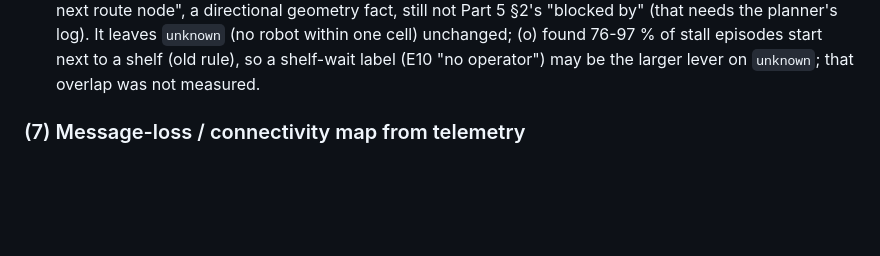
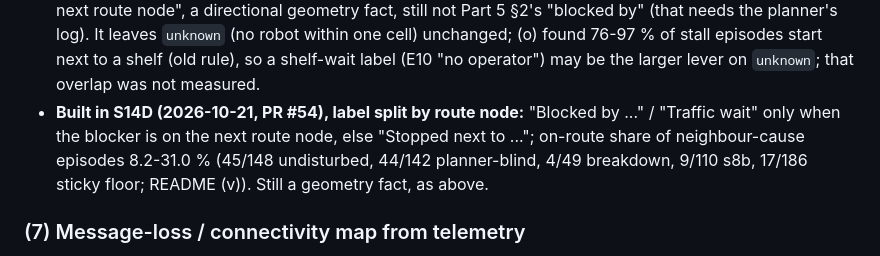
Before and after one commit to Michiel-DK/warehouse-rl, a Markdown page: docs/LITERATURE.md, the part around the change. Rendered like a GitHub page; blank space fills up the shorter version.

Commit message:
docs: LITERATURE Part 6 row 6 built in S14D, on-route shares from README (v); SCOPE wording
Co-Authored-By: Claude Opus 5.5 <noreply@anthropic.com>

```diff
--- a/docs/LITERATURE.md
+++ b/docs/LITERATURE.md
@@ -1212,6 +1212,10 @@ Our numbers are the headline rule of README (s) unless a row says otherwise; non
   Part 5 §2's "blocked by" (that needs the planner's log). It leaves `unknown` (no robot within one cell) unchanged;
   (o) found 76-97 % of stall episodes start next to a shelf (old rule), so a shelf-wait label (E10 "no operator") may
   be the larger lever on `unknown`; that overlap was not measured.
+- **Built in S14D (2026-10-21, PR #54), label split by route node:** "Blocked by ..." / "Traffic wait" only when the
+  blocker is on the next route node, else "Stopped next to ..."; on-route share of neighbour-cause episodes 8.2-31.0 %
+  (45/148 undisturbed, 44/142 planner-blind, 4/49 breakdown, 9/110 s8b, 17/186 sticky floor; README (v)). Still a
+  geometry fact, as above.
 
 ### (7) Message-loss / connectivity map from telemetry
 - **Best published:** 3GPP MDT, ETSI TS 137 320 V10.1.0 §5.2.1.2 (A, PDF grepped,
```
Also changed, not shown: docs/SCOPE.md (+1 -1 lines).
